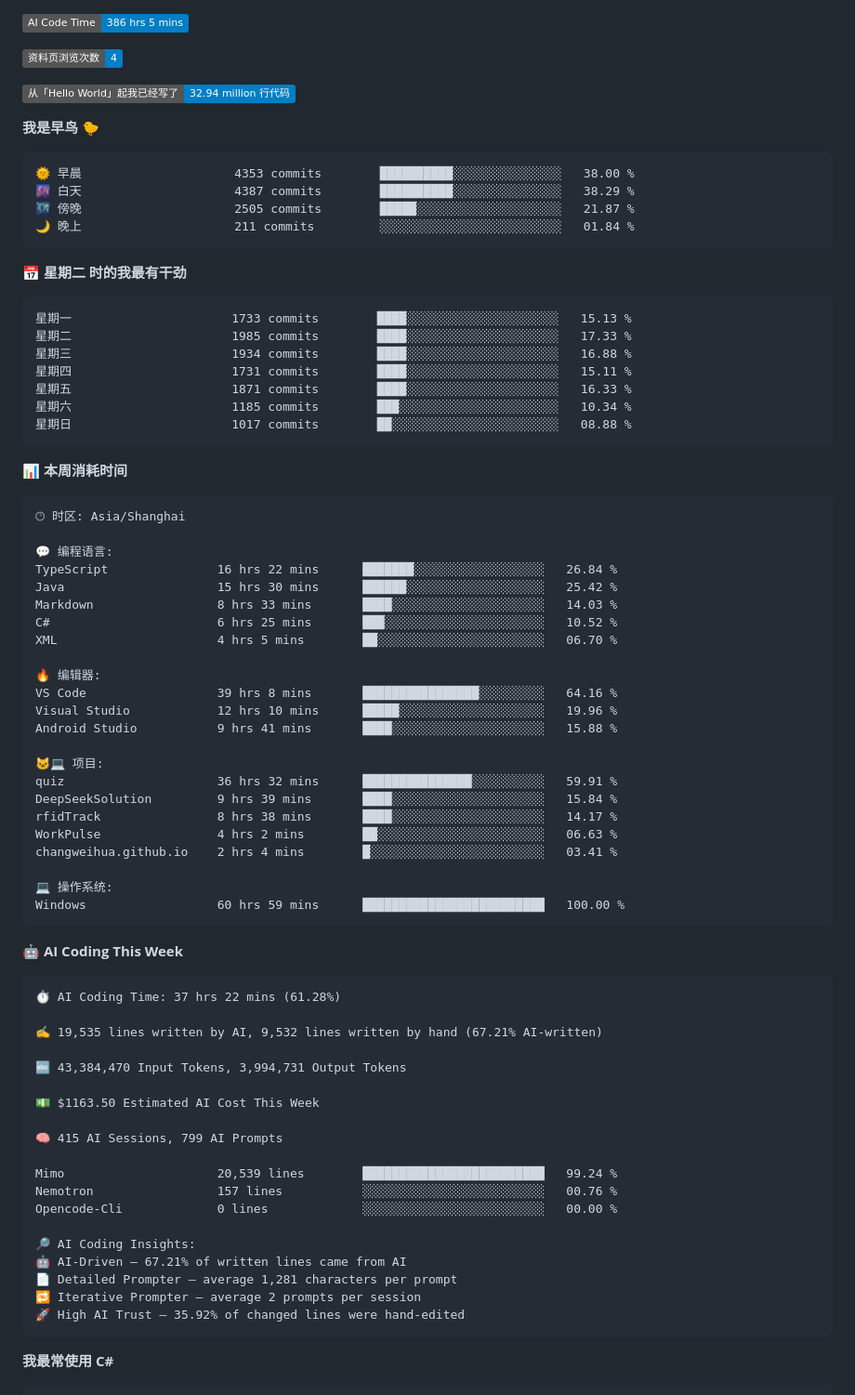
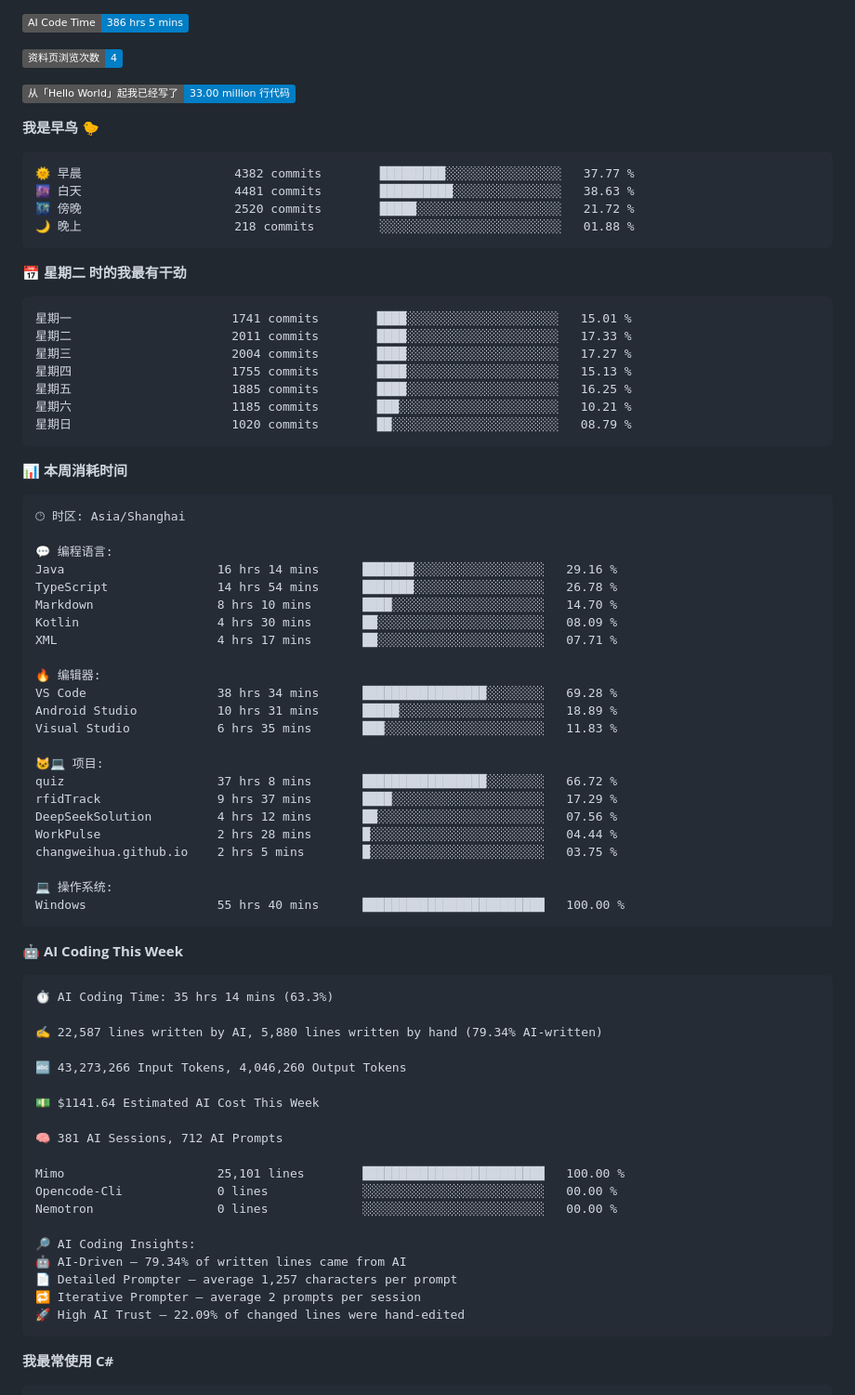
Before and after one commit to changweihua/changweihua, a Markdown page: README.md, the part around one of its changes. Shown at 93% size. Drawn GitHub-style; badges without logos.

Commit message:
Updated with Dev Metrics

````diff
--- a/README.md
+++ b/README.md
@@ -49,26 +49,26 @@ XML               12 hrs 2 mins         🟩⬜⬜⬜⬜⬜⬜⬜⬜⬜⬜⬜⬜
 
 ![Profile Views](http://img.shields.io/badge/%E8%B5%84%E6%96%99%E9%A1%B5%E6%B5%8F%E8%A7%88%E6%AC%A1%E6%95%B0-4-blue?style=flat)
 
-![Lines of code](https://img.shields.io/badge/%E4%BB%8E%E3%80%8CHello%20World%E3%80%8D%E8%B5%B7%E6%88%91%E5%B7%B2%E7%BB%8F%E5%86%99%E4%BA%86-32.94%20million%20%E8%A1%8C%E4%BB%A3%E7%A0%81-blue?style=flat)
+![Lines of code](https://img.shields.io/badge/%E4%BB%8E%E3%80%8CHello%20World%E3%80%8D%E8%B5%B7%E6%88%91%E5%B7%B2%E7%BB%8F%E5%86%99%E4%BA%86-33.00%20million%20%E8%A1%8C%E4%BB%A3%E7%A0%81-blue?style=flat)
 
 **我是早鸟 🐤**
 
 ```text
-🌞 早晨                     4353 commits        ██████████░░░░░░░░░░░░░░░   38.00 %
-🌆 白天                     4387 commits        ██████████░░░░░░░░░░░░░░░   38.29 %
-🌃 傍晚                     2505 commits        █████░░░░░░░░░░░░░░░░░░░░   21.87 %
-🌙 晚上                     211 commits         ░░░░░░░░░░░░░░░░░░░░░░░░░   01.84 %
+🌞 早晨                     4382 commits        █████████░░░░░░░░░░░░░░░░   37.77 %
+🌆 白天                     4481 commits        ██████████░░░░░░░░░░░░░░░   38.63 %
+🌃 傍晚                     2520 commits        █████░░░░░░░░░░░░░░░░░░░░   21.72 %
+🌙 晚上                     218 commits         ░░░░░░░░░░░░░░░░░░░░░░░░░   01.88 %
 ```
 📅 **星期二 时的我最有干劲**
 
 ```text
-星期一                      1733 commits        ████░░░░░░░░░░░░░░░░░░░░░   15.13 %
-星期二                      1985 commits        ████░░░░░░░░░░░░░░░░░░░░░   17.33 %
-星期三                      1934 commits        ████░░░░░░░░░░░░░░░░░░░░░   16.88 %
-星期四                      1731 commits        ████░░░░░░░░░░░░░░░░░░░░░   15.11 %
-星期五                      1871 commits        ████░░░░░░░░░░░░░░░░░░░░░   16.33 %
-星期六                      1185 commits        ███░░░░░░░░░░░░░░░░░░░░░░   10.34 %
-星期日                      1017 commits        ██░░░░░░░░░░░░░░░░░░░░░░░   08.88 %
+星期一                      1741 commits        ████░░░░░░░░░░░░░░░░░░░░░   15.01 %
+星期二                      2011 commits        ████░░░░░░░░░░░░░░░░░░░░░   17.33 %
+星期三                      2004 commits        ████░░░░░░░░░░░░░░░░░░░░░   17.27 %
+星期四                      1755 commits        ████░░░░░░░░░░░░░░░░░░░░░   15.13 %
+星期五                      1885 commits        ████░░░░░░░░░░░░░░░░░░░░░   16.25 %
+星期六                      1185 commits        ███░░░░░░░░░░░░░░░░░░░░░░   10.21 %
+星期日                      1020 commits        ██░░░░░░░░░░░░░░░░░░░░░░░   08.79 %
 ```
 
 
@@ -78,50 +78,50 @@ XML               12 hrs 2 mins         🟩⬜⬜⬜⬜⬜⬜⬜⬜⬜⬜⬜⬜
 🕑︎ 时区: Asia/Shanghai
 
 💬 编程语言:
-TypeScript               16 hrs 22 mins      ███████░░░░░░░░░░░░░░░░░░   26.84 %
-Java                     15 hrs 30 mins      ██████░░░░░░░░░░░░░░░░░░░   25.42 %
-Markdown                 8 hrs 33 mins       ████░░░░░░░░░░░░░░░░░░░░░   14.03 %
-C#                       6 hrs 25 mins       ███░░░░░░░░░░░░░░░░░░░░░░   10.52 %
-XML                      4 hrs 5 mins        ██░░░░░░░░░░░░░░░░░░░░░░░   06.70 %
+Java                     16 hrs 14 mins      ███████░░░░░░░░░░░░░░░░░░   29.16 %
+TypeScript               14 hrs 54 mins      ███████░░░░░░░░░░░░░░░░░░   26.78 %
+Markdown                 8 hrs 10 mins       ████░░░░░░░░░░░░░░░░░░░░░   14.70 %
+Kotlin                   4 hrs 30 mins       ██░░░░░░░░░░░░░░░░░░░░░░░   08.09 %
+XML                      4 hrs 17 mins       ██░░░░░░░░░░░░░░░░░░░░░░░   07.71 %
 
 🔥 编辑器:
-VS Code                  39 hrs 8 mins       ████████████████░░░░░░░░░   64.16 %
-Visual Studio            12 hrs 10 mins      █████░░░░░░░░░░░░░░░░░░░░   19.96 %
-Android Studio           9 hrs 41 mins       ████░░░░░░░░░░░░░░░░░░░░░   15.88 %
+VS Code                  38 hrs 34 mins      █████████████████░░░░░░░░   69.28 %
+Android Studio           10 hrs 31 mins      █████░░░░░░░░░░░░░░░░░░░░   18.89 %
+Visual Studio            6 hrs 35 mins       ███░░░░░░░░░░░░░░░░░░░░░░   11.83 %
 
 🐱‍💻 项目:
-quiz                     36 hrs 32 mins      ███████████████░░░░░░░░░░   59.91 %
-DeepSeekSolution         9 hrs 39 mins       ████░░░░░░░░░░░░░░░░░░░░░   15.84 %
-rfidTrack                8 hrs 38 mins       ████░░░░░░░░░░░░░░░░░░░░░   14.17 %
-WorkPulse                4 hrs 2 mins        ██░░░░░░░░░░░░░░░░░░░░░░░   06.63 %
-changweihua.github.io    2 hrs 4 mins        █░░░░░░░░░░░░░░░░░░░░░░░░   03.41 %
+quiz                     37 hrs 8 mins       █████████████████░░░░░░░░   66.72 %
+rfidTrack                9 hrs 37 mins       ████░░░░░░░░░░░░░░░░░░░░░   17.29 %
+DeepSeekSolution         4 hrs 12 mins       ██░░░░░░░░░░░░░░░░░░░░░░░   07.56 %
+WorkPulse                2 hrs 28 mins       █░░░░░░░░░░░░░░░░░░░░░░░░   04.44 %
+changweihua.github.io    2 hrs 5 mins        █░░░░░░░░░░░░░░░░░░░░░░░░   03.75 %
 
 💻 操作系统:
-Windows                  60 hrs 59 mins      █████████████████████████   100.00 %
+Windows                  55 hrs 40 mins      █████████████████████████   100.00 %
 ```
 
 🤖 **AI Coding This Week**
 
 ```text
-⏱ AI Coding Time: 37 hrs 22 mins (61.28%)
+⏱ AI Coding Time: 35 hrs 14 mins (63.3%)
 
-✍️ 19,535 lines written by AI, 9,532 lines written by hand (67.21% AI-written)
+✍️ 22,587 lines written by AI, 5,880 lines written by hand (79.34% AI-written)
 
-🔤 43,384,470 Input Tokens, 3,994,731 Output Tokens
+🔤 43,273,266 Input Tokens, 4,046,260 Output Tokens
 
-💵 $1163.50 Estimated AI Cost This Week
+💵 $1141.64 Estimated AI Cost This Week
 
-🧠 415 AI Sessions, 799 AI Prompts
+🧠 381 AI Sessions, 712 AI Prompts
 
-Mimo                     20,539 lines        █████████████████████████   99.24 %
-Nemotron                 157 lines           ░░░░░░░░░░░░░░░░░░░░░░░░░   00.76 %
+Mimo                     25,101 lines        █████████████████████████   100.00 %
 Opencode-Cli             0 lines             ░░░░░░░░░░░░░░░░░░░░░░░░░   00.00 %
+Nemotron                 0 lines             ░░░░░░░░░░░░░░░░░░░░░░░░░   00.00 %
 
 🔎 AI Coding Insights:
-🤖 AI-Driven — 67.21% of written lines came from AI
-📄 Detailed Prompter — average 1,281 characters per prompt
+🤖 AI-Driven — 79.34% of written lines came from AI
+📄 Detailed Prompter — average 1,257 characters per prompt
 🔁 Iterative Prompter — average 2 prompts per session
-🚀 High AI Trust — 35.92% of changed lines were hand-edited
+🚀 High AI Trust — 22.09% of changed lines were hand-edited
 ```
 
 **我最常使用 C#**
````
Also changed, not shown: other parts of README.md (+1 -1 lines).
